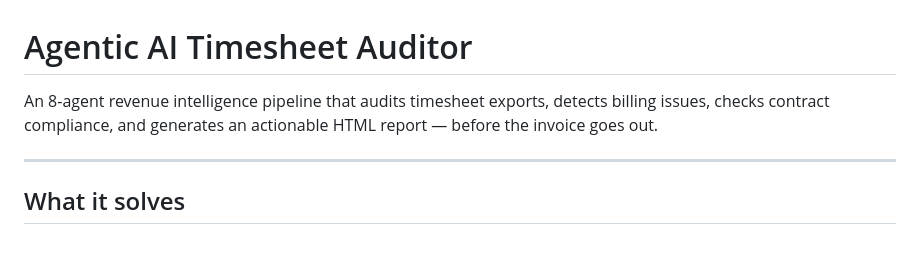
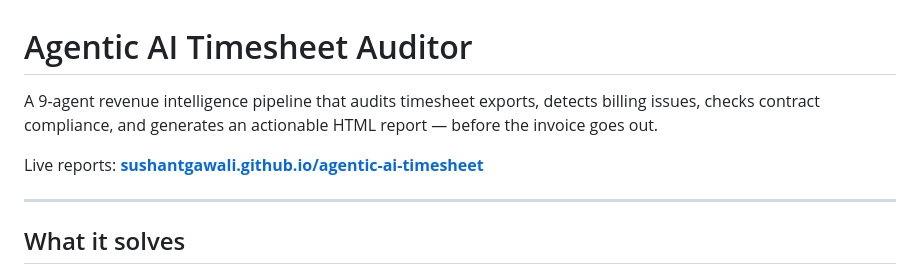
Before and after one commit to sushantgawali/agentic-ai-timesheet, a Markdown page: README.md, the part around one of its changes. GitHub-like rendering; blank space fills up the shorter version.

```diff
--- a/README.md
+++ b/README.md
@@ -1,6 +1,8 @@
 # Agentic AI Timesheet Auditor
 
-An 8-agent revenue intelligence pipeline that audits timesheet exports, detects billing issues, checks contract compliance, and generates an actionable HTML report — before the invoice goes out.
+A 9-agent revenue intelligence pipeline that audits timesheet exports, detects billing issues, checks contract compliance, and generates an actionable HTML report — before the invoice goes out.
+
+Live reports: **[sushantgawali.github.io/agentic-ai-timesheet](https://sushantgawali.github.io/agentic-ai-timesheet/)**
 
 ---
 
```
Also changed, not shown: other parts of README.md (+74 -44 lines).
